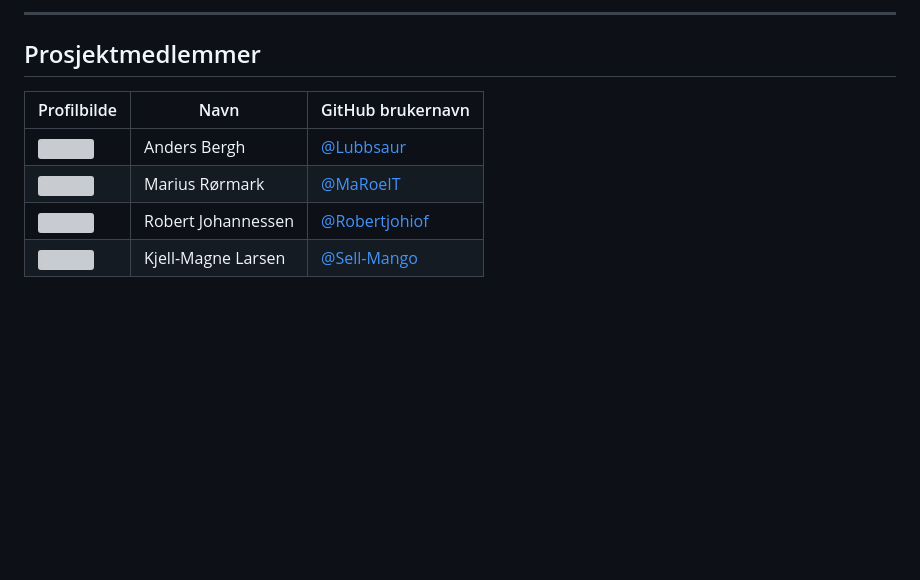
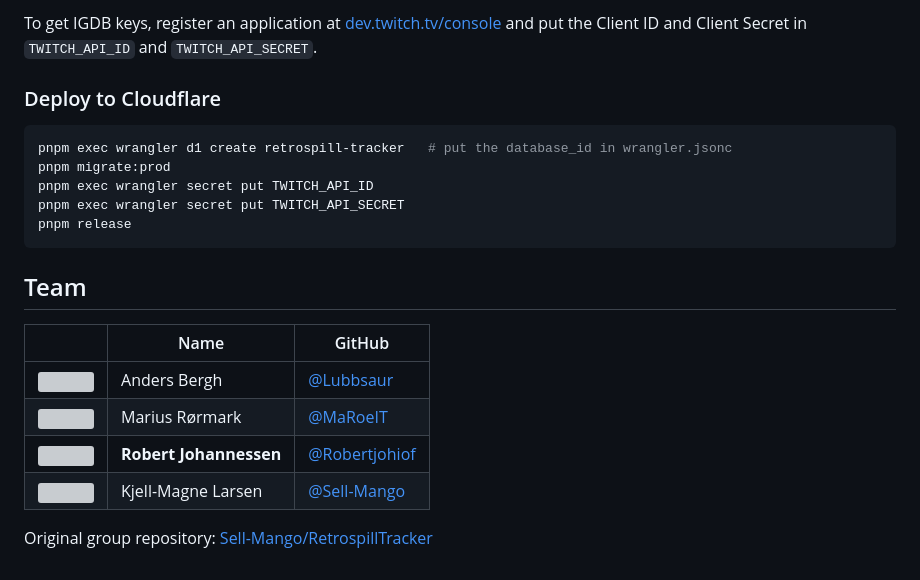
Before and after one commit to Robertjohiof/RetrospillTracker, a Markdown page: README.md, the part around one of its changes. Drawn GitHub-style; blank space fills up the shorter version; grey boxes are pictures that could not be loaded.

````diff
--- a/README.md
+++ b/README.md
@@ -47,9 +81,21 @@ pnpm dev
 
----
-## Prosjektmedlemmer
-| Profilbilde                                                                           | Navn               | GitHub brukernavn                                      |
-|-------------------------------------------------------------------------------------------|--------------------|------------------------------------------------------|
-| <img src="https://github.com/Lubbsaur.png" width="50" height="50"> | Anders Bergh       | [@Lubbsaur](https://github.com/Lubbsaur) |
-| <img src="https://github.com/MaRoeIT.png" width="50" height="50">     | Marius Rørmark     | [@MaRoeIT](https://github.com/MaRoeIT)             |
-| <img src="https://github.com/Robertjohiof.png" width="50" height="50">      | Robert Johannessen | [@Robertjohiof](https://github.com/Robertjohiof)               |
-| <img src="https://github.com/Sell-Mango.png" width="50" height="50">   | Kjell-Magne Larsen | [@Sell-Mango](https://github.com/Sell-Mango)         |
+To get IGDB keys, register an application at [dev.twitch.tv/console](https://dev.twitch.tv/console) and put the Client ID and Client Secret in `TWITCH_API_ID` and `TWITCH_API_SECRET`.
+
+### Deploy to Cloudflare
+```bash
+pnpm exec wrangler d1 create retrospill-tracker   # put the database_id in wrangler.jsonc
+pnpm migrate:prod
+pnpm exec wrangler secret put TWITCH_API_ID
+pnpm exec wrangler secret put TWITCH_API_SECRET
+pnpm release
+```
+
+## Team
+| | Name | GitHub |
+|---|---|---|
+| <img src="https://github.com/Lubbsaur.png" width="50" height="50"> | Anders Bergh | [@Lubbsaur](https://github.com/Lubbsaur) |
+| <img src="https://github.com/MaRoeIT.png" width="50" height="50"> | Marius Rørmark | [@MaRoeIT](https://github.com/MaRoeIT) |
+| <img src="https://github.com/Robertjohiof.png" width="50" height="50"> | **Robert Johannessen** | [@Robertjohiof](https://github.com/Robertjohiof) |
+| <img src="https://github.com/Sell-Mango.png" width="50" height="50"> | Kjell-Magne Larsen | [@Sell-Mango](https://github.com/Sell-Mango) |
+
+Original group repository: [Sell-Mango/RetrospillTracker](https://github.com/Sell-Mango/RetrospillTracker)
````
Also changed, not shown: other parts of README.md (+71 -37 lines), docs/images/figma-game-detail.png (added), docs/images/figma-home.png (added), docs/images/figma-profile.png (added), docs/images/figma-search.png (added), 3 other files.
